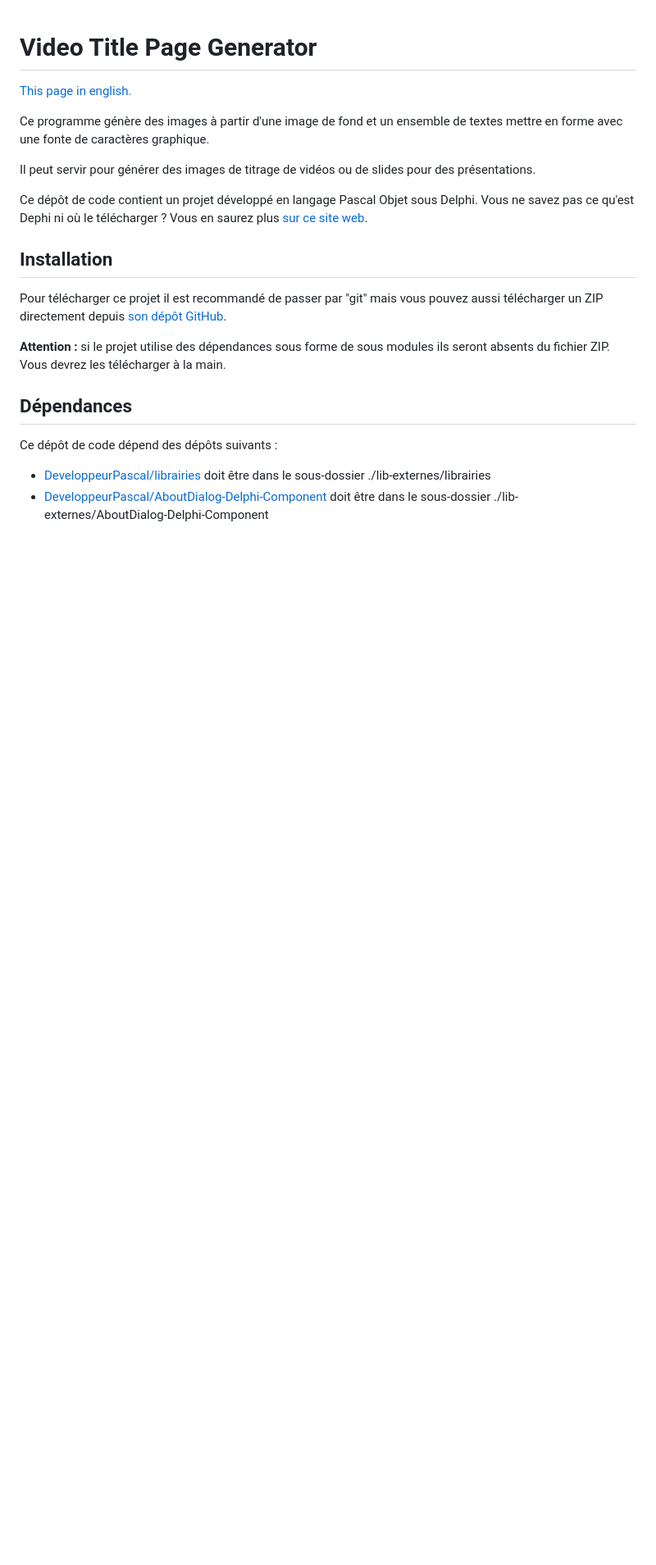
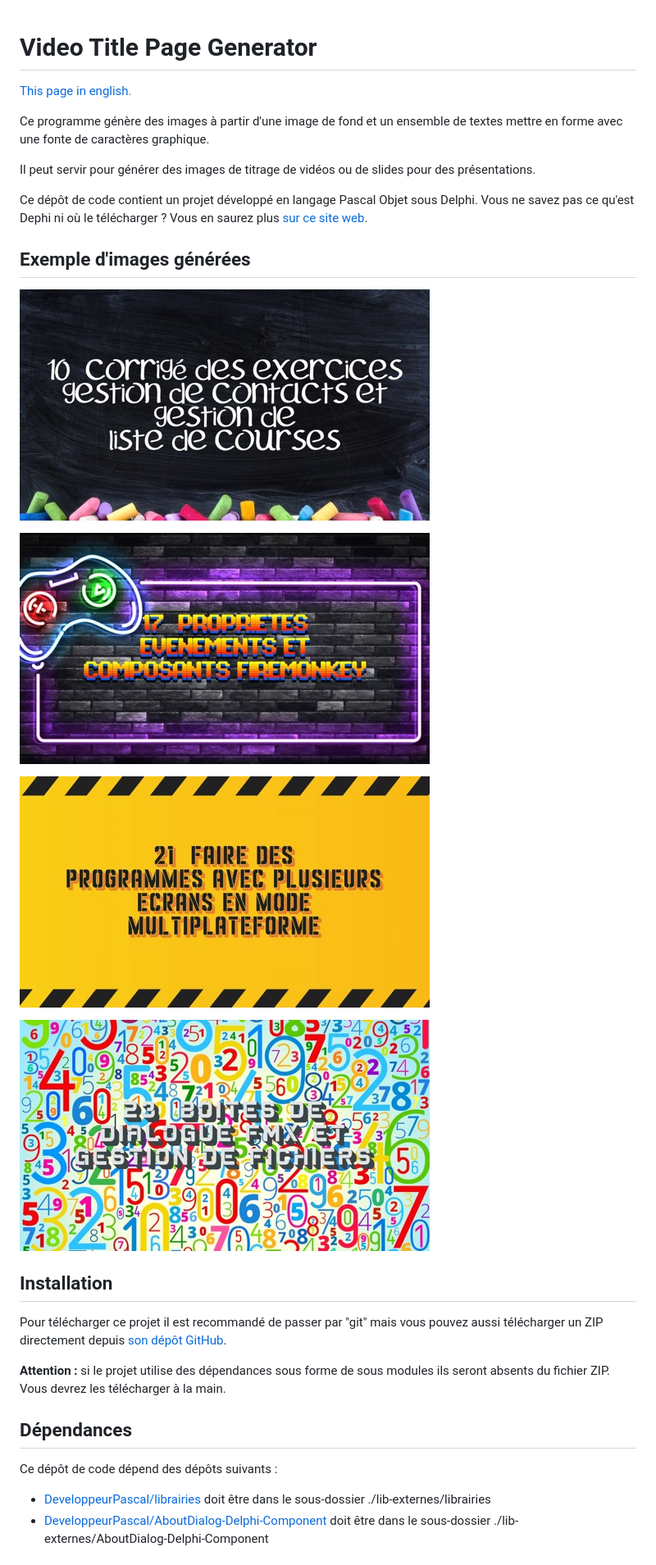
Before and after one commit to DeveloppeurPascal/Video-Title-Page-Generator, a Markdown page: LISEZMOI.md, the part around the change. Shown: that part at 82% size. GitHub-like rendering; blank space fills up the shorter version.

```diff
--- a/LISEZMOI.md
+++ b/LISEZMOI.md
@@ -7,6 +7,16 @@ Ce programme génère des images à partir d'une image de fond et un ensemble de
 Il peut servir pour générer des images de titrage de vidéos ou de slides pour des présentations.
 
 Ce dépôt de code contient un projet développé en langage Pascal Objet sous Delphi. Vous ne savez pas ce qu'est Dephi ni où le télécharger ? Vous en saurez plus [sur ce site web](https://delphi-resources.developpeur-pascal.fr/).
+
+## Exemple d'images générées
+
+![exemple 1](images/exemple-20220829-01.jpg)
+
+![exemple 2](images/exemple-20220829-02.jpg)
+
+![exemple 3](images/exemple-20220829-03.jpg)
+
+![exemple 4](images/exemple-20220829-04.jpg)
 
 ## Installation
 
```
Also changed, not shown: README.md (+10 -0 lines).
